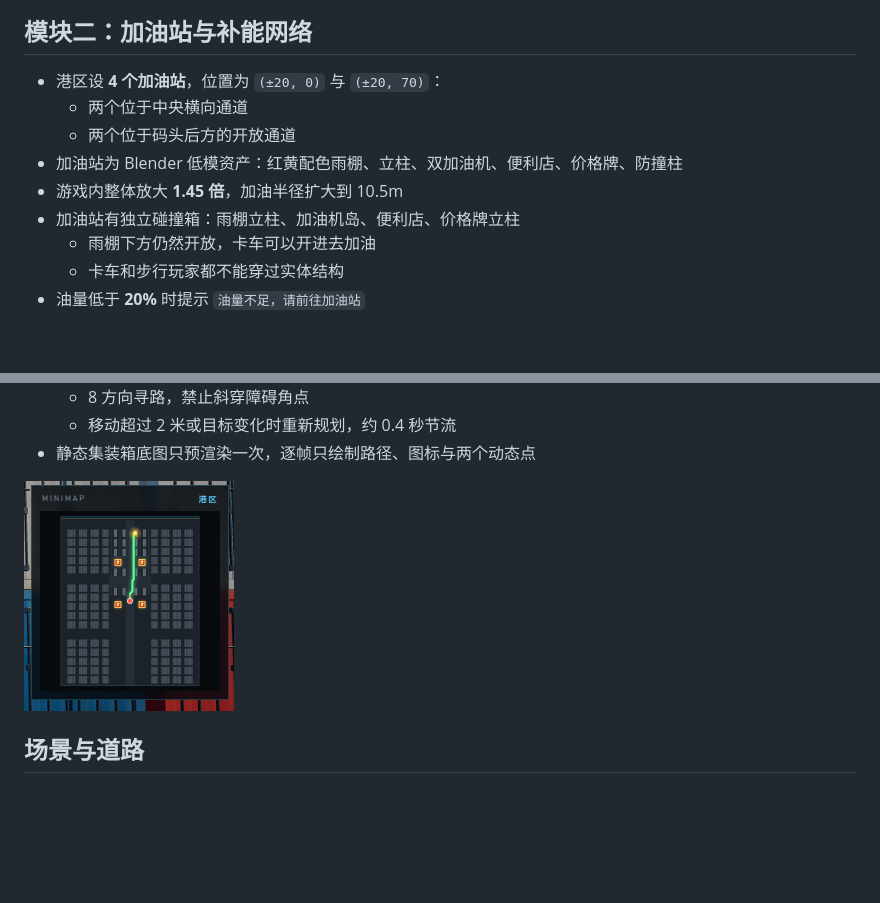
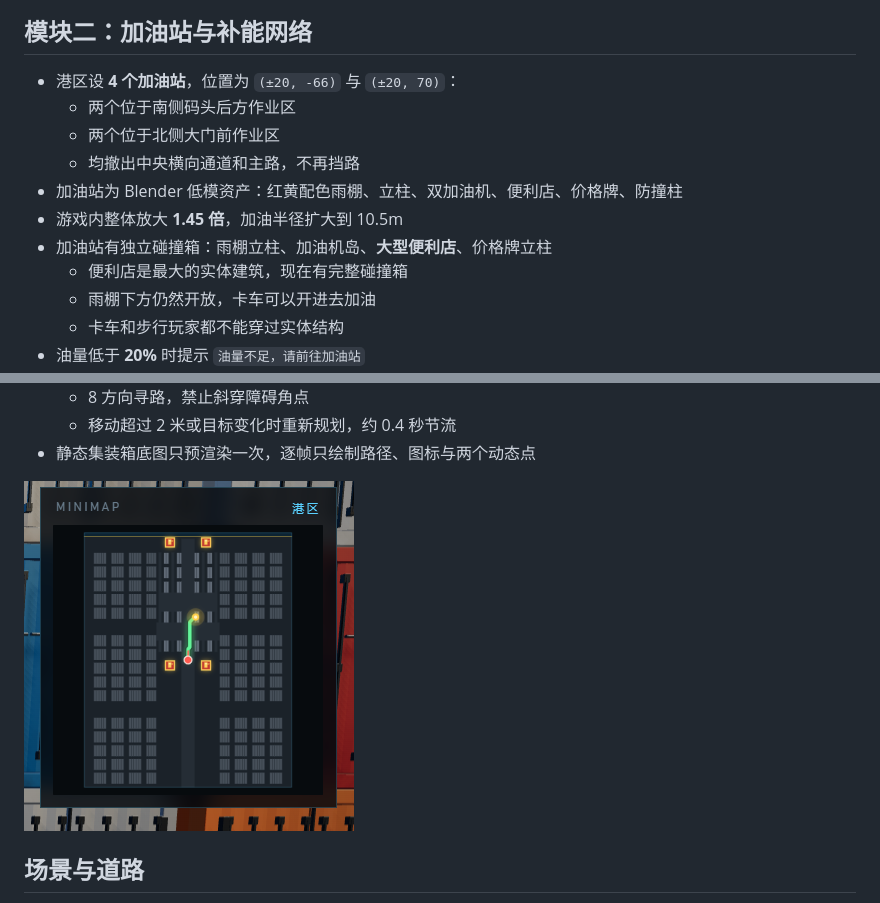
Before and after one commit to dggsdgds/logistics-3d-park, a Markdown page: README.md, 2 parts joined by grey strips. GitHub-like rendering; pictures changed too: preview-map.png; blank space fills up the shorter version.

Commit message:
fix: move stations off the road and add shop collision
- relocate stations from the central cross aisle to the south/north aprons
- station positions are now (±20,-66) and (±20,70); main road stays clear
- fix the convenience-shop collision offset caused by Blender→glTF Z inversion
- the large shop now has a full collider, in addition to columns, pumps and price sign
- keep the canopy open for refuelling access
- refresh layout/minimap previews

```diff
--- a/README.md
+++ b/README.md
@@ -23,12 +23,14 @@
 
 ## 模块二：加油站与补能网络
 
-- 港区设 **4 个加油站**，位置为 `(±20, 0)` 与 `(±20, 70)`：
-  - 两个位于中央横向通道
-  - 两个位于码头后方的开放通道
+- 港区设 **4 个加油站**，位置为 `(±20, -66)` 与 `(±20, 70)`：
+  - 两个位于南侧码头后方作业区
+  - 两个位于北侧大门前作业区
+  - 均撤出中央横向通道和主路，不再挡路
 - 加油站为 Blender 低模资产：红黄配色雨棚、立柱、双加油机、便利店、价格牌、防撞柱
 - 游戏内整体放大 **1.45 倍**，加油半径扩大到 10.5m
-- 加油站有独立碰撞箱：雨棚立柱、加油机岛、便利店、价格牌立柱
+- 加油站有独立碰撞箱：雨棚立柱、加油机岛、**大型便利店**、价格牌立柱
+  - 便利店是最大的实体建筑，现在有完整碰撞箱
   - 雨棚下方仍然开放，卡车可以开进去加油
   - 卡车和步行玩家都不能穿过实体结构
 - 油量低于 **20%** 时提示 `油量不足，请前往加油站`
```
Also changed, not shown: 2 other files.
